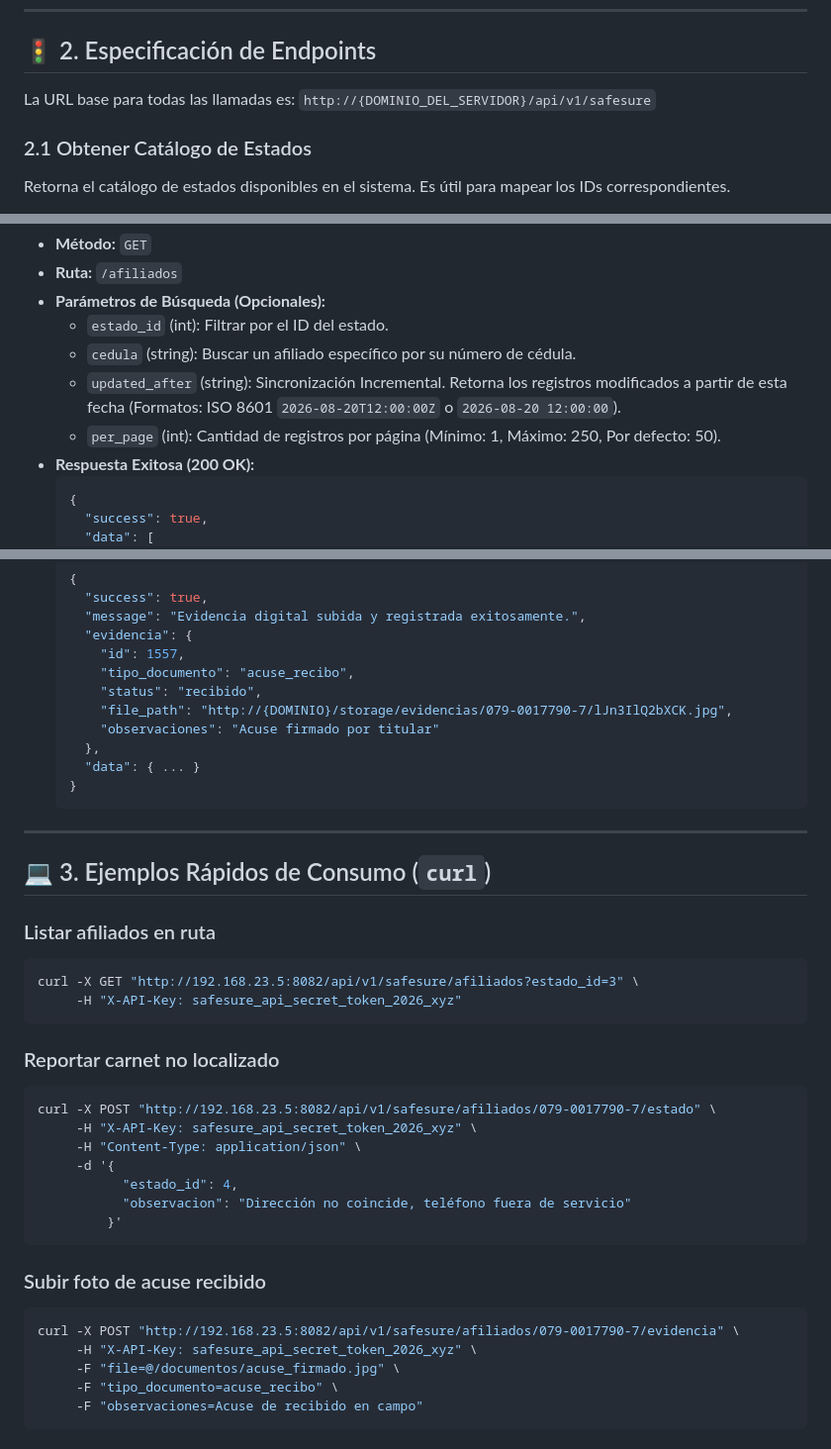
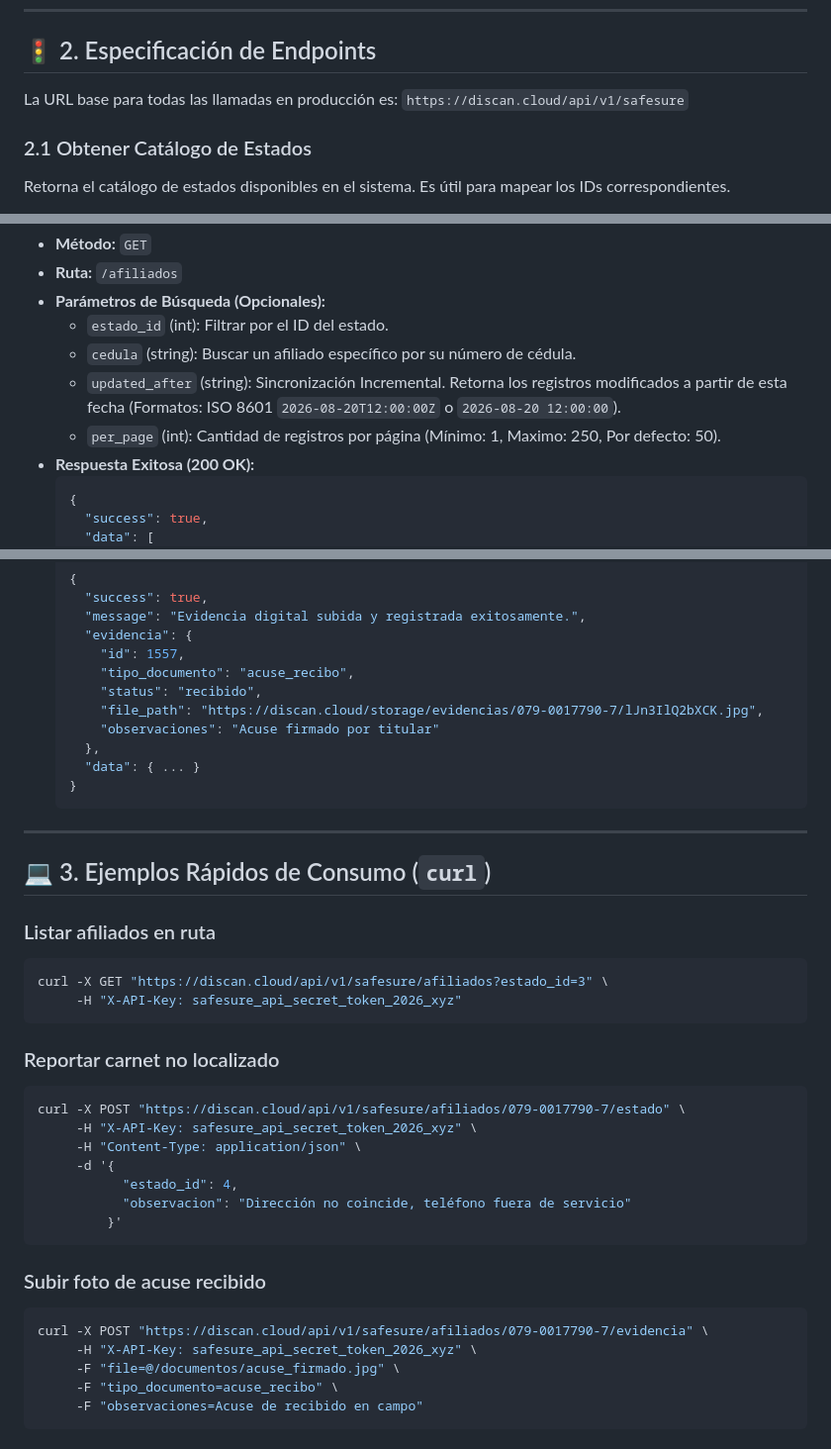
Before and after one commit to frederik1824/safesure, a Markdown page: SAFESURE_API_REST_DOCUMENTACION.md, 3 parts joined by grey strips. Shown at 99% size. GitHub-like rendering.

Commit message:
docs: update API documentation with production URLs and token

````diff
--- a/SAFESURE_API_REST_DOCUMENTACION.md
+++ b/SAFESURE_API_REST_DOCUMENTACION.md
@@ -26,8 +26,8 @@ Authorization: Bearer safesure_api_secret_token_2026_xyz
 
 ## 🚦 2. Especificación de Endpoints
 
-La URL base para todas las llamadas es:
-`http://{DOMINIO_DEL_SERVIDOR}/api/v1/safesure`
+La URL base para todas las llamadas en producción es:
+`https://discan.cloud/api/v1/safesure`
 
 ### 2.1 Obtener Catálogo de Estados
 Retorna el catálogo de estados disponibles en el sistema. Es útil para mapear los IDs correspondientes.
@@ -59,7 +59,7 @@ Retorna el listado paginado de los afiliados que están bajo la responsabilidad
     *   `estado_id` (int): Filtrar por el ID del estado.
     *   `cedula` (string): Buscar un afiliado específico por su número de cédula.
     *   `updated_after` (string): Sincronización Incremental. Retorna los registros modificados a partir de esta fecha (Formatos: ISO 8601 `2026-08-20T12:00:00Z` o `2026-08-20 12:00:00`).
-    *   `per_page` (int): Cantidad de registros por página (Mínimo: 1, Máximo: 250, Por defecto: 50).
+    *   `per_page` (int): Cantidad de registros por página (Mínimo: 1, Maximo: 250, Por defecto: 50).
 *   **Respuesta Exitosa (200 OK):**
     ```json
     {
@@ -170,7 +170,7 @@ Permite a SAFESURE subir el archivo digitalizado (imagen o PDF) del acuse de rec
         "id": 1557,
         "tipo_documento": "acuse_recibo",
         "status": "recibido",
-        "file_path": "http://{DOMINIO}/storage/evidencias/079-0017790-7/lJn3IlQ2bXCK.jpg",
+        "file_path": "https://discan.cloud/storage/evidencias/079-0017790-7/lJn3IlQ2bXCK.jpg",
         "observaciones": "Acuse firmado por titular"
       },
       "data": { ... }
@@ -183,13 +183,13 @@ Permite a SAFESURE subir el archivo digitalizado (imagen o PDF) del acuse de rec
 
 ### Listar afiliados en ruta
 ```bash
-curl -X GET "http://192.168.23.5:8082/api/v1/safesure/afiliados?estado_id=3" \
+curl -X GET "https://discan.cloud/api/v1/safesure/afiliados?estado_id=3" \
      -H "X-API-Key: safesure_api_secret_token_2026_xyz"
 ```
 
 ### Reportar carnet no localizado
 ```bash
-curl -X POST "http://192.168.23.5:8082/api/v1/safesure/afiliados/079-0017790-7/estado" \
+curl -X POST "https://discan.cloud/api/v1/safesure/afiliados/079-0017790-7/estado" \
      -H "X-API-Key: safesure_api_secret_token_2026_xyz" \
      -H "Content-Type: application/json" \
      -d '{
@@ -200,7 +200,7 @@ curl -X POST "http://192.168.23.5:8082/api/v1/safesure/afiliados/079-0017790-7/e
 
 ### Subir foto de acuse recibido
 ```bash
-curl -X POST "http://192.168.23.5:8082/api/v1/safesure/afiliados/079-0017790-7/evidencia" \
+curl -X POST "https://discan.cloud/api/v1/safesure/afiliados/079-0017790-7/evidencia" \
      -H "X-API-Key: safesure_api_secret_token_2026_xyz" \
      -F "file=@/documentos/acuse_firmado.jpg" \
      -F "tipo_documento=acuse_recibo" \
````
